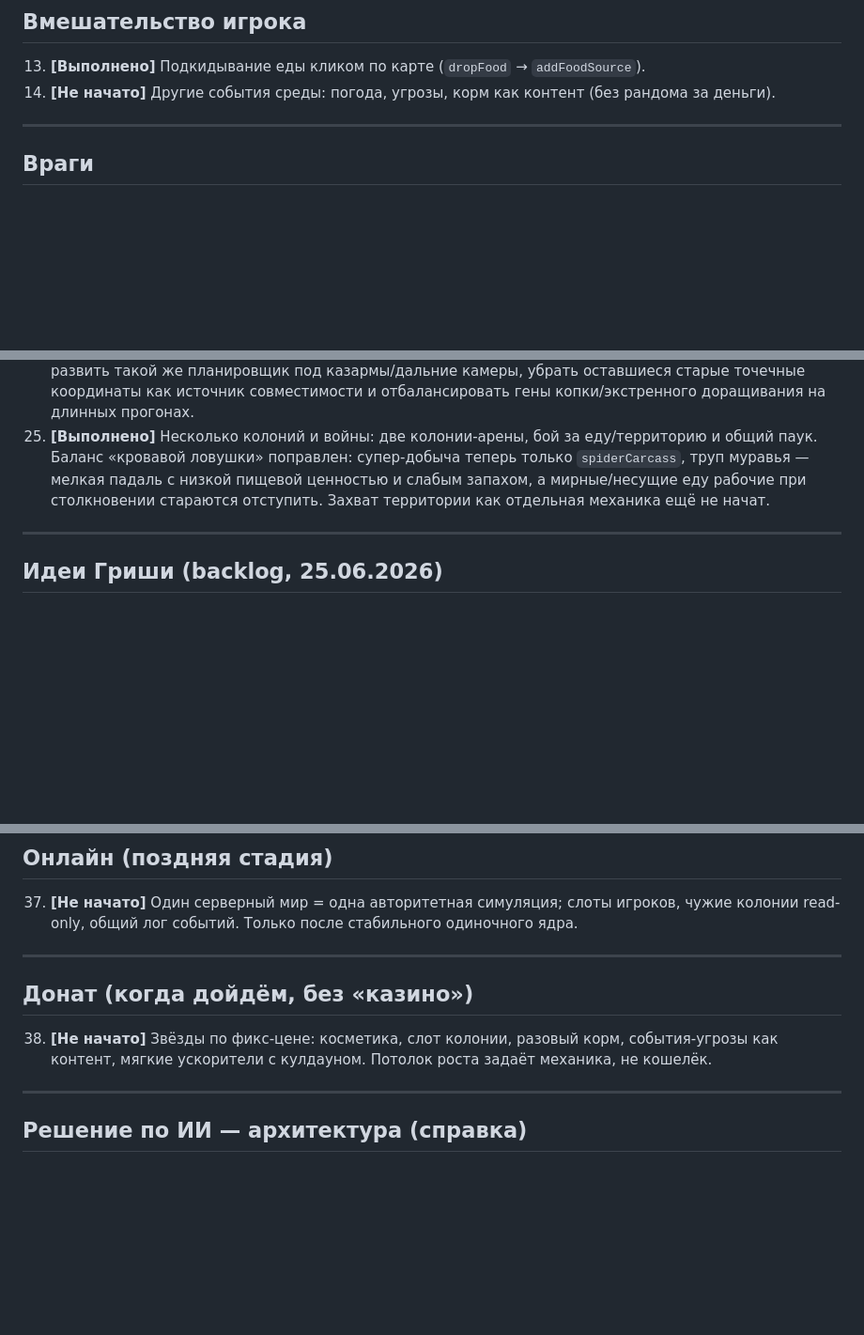
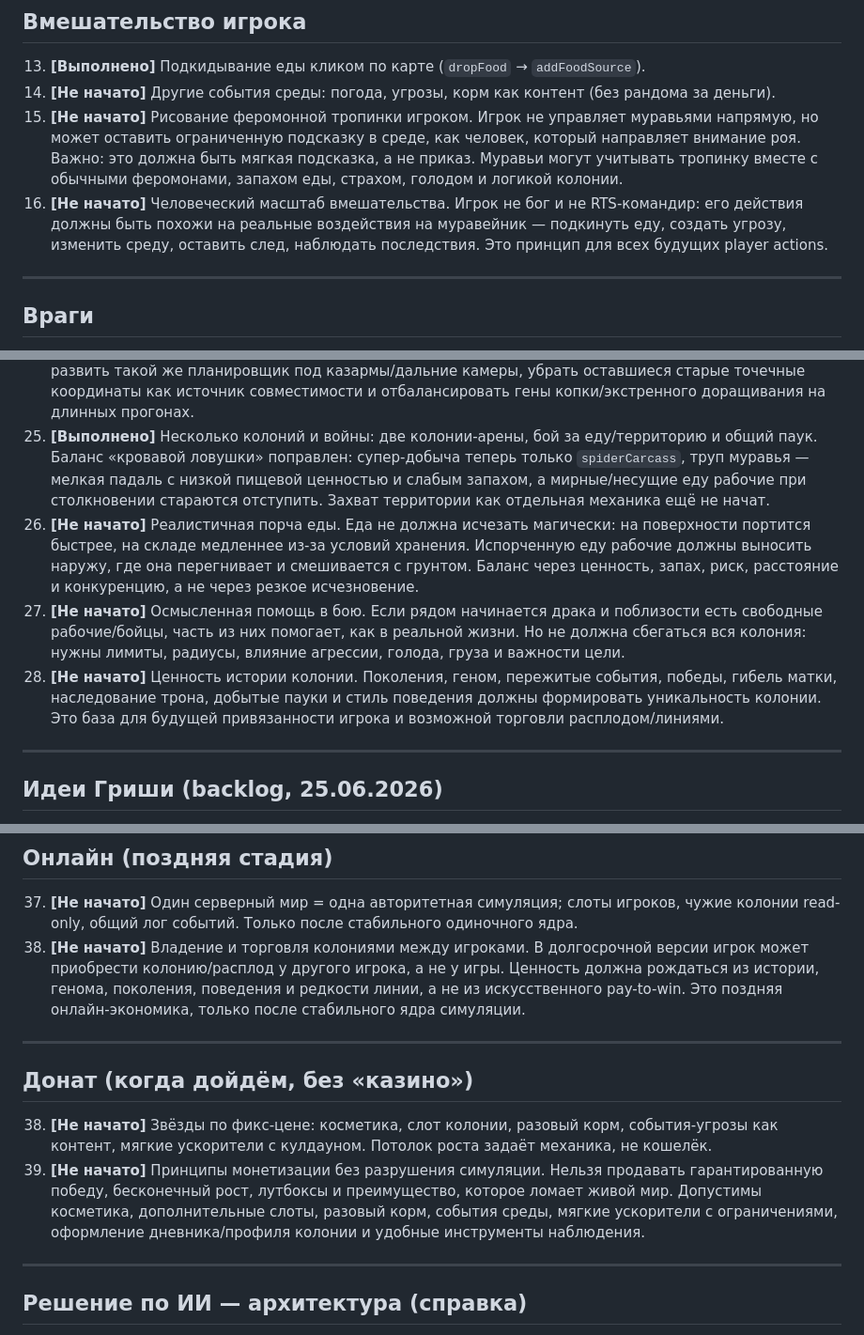
Before and after one commit to grisha20/ant-colony-sim, a Markdown page: docs/Планы на будущее.md, 3 parts joined by grey strips. Shown at 94% size. Drawn GitHub-style; blank space fills up the shorter version.

```diff
--- a/docs/Планы на будущее.md
+++ b/docs/Планы на будущее.md
@@ -47,6 +47,13 @@
 
 13. **[Выполнено]** Подкидывание еды кликом по карте (`dropFood` → `addFoodSource`).
 14. **[Не начато]** Другие события среды: погода, угрозы, корм как контент (без рандома за деньги).
+46. **[Не начато]** Рисование феромонной тропинки игроком. Игрок не управляет муравьями напрямую,
+    но может оставить ограниченную подсказку в среде, как человек, который направляет внимание роя.
+    Важно: это должна быть мягкая подсказка, а не приказ. Муравьи могут учитывать тропинку вместе с
+    обычными феромонами, запахом еды, страхом, голодом и логикой колонии.
+47. **[Не начато]** Человеческий масштаб вмешательства. Игрок не бог и не RTS-командир: его действия
+    должны быть похожи на реальные воздействия на муравейник — подкинуть еду, создать угрозу,
+    изменить среду, оставить след, наблюдать последствия. Это принцип для всех будущих player actions.
 
 ---
 
@@ -94,6 +101,16 @@
     Баланс «кровавой ловушки» поправлен: супер-добыча теперь только `spiderCarcass`, труп муравья —
     мелкая падаль с низкой пищевой ценностью и слабым запахом, а мирные/несущие еду рабочие при
     столкновении стараются отступить. Захват территории как отдельная механика ещё не начат.
+48. **[Не начато]** Реалистичная порча еды. Еда не должна исчезать магически: на поверхности портится
+    быстрее, на складе медленнее из-за условий хранения. Испорченную еду рабочие должны выносить
+    наружу, где она перегнивает и смешивается с грунтом. Баланс через ценность, запах, риск,
+    расстояние и конкуренцию, а не через резкое исчезновение.
+49. **[Не начато]** Осмысленная помощь в бою. Если рядом начинается драка и поблизости есть свободные
+    рабочие/бойцы, часть из них помогает, как в реальной жизни. Но не должна сбегаться вся колония:
+    нужны лимиты, радиусы, влияние агрессии, голода, груза и важности цели.
+50. **[Не начато]** Ценность истории колонии. Поколения, геном, пережитые события, победы, гибель
+    матки, наследование трона, добытые пауки и стиль поведения должны формировать уникальность
+    колонии. Это база для будущей привязанности игрока и возможной торговли расплодом/линиями.
 
 ---
 
@@ -173,6 +194,10 @@
 
 37. **[Не начато]** Один серверный мир = одна авторитетная симуляция; слоты игроков, чужие колонии
     read-only, общий лог событий. Только после стабильного одиночного ядра.
+51. **[Не начато]** Владение и торговля колониями между игроками. В долгосрочной версии игрок может
+    приобрести колонию/расплод у другого игрока, а не у игры. Ценность должна рождаться из истории,
+    генома, поколения, поведения и редкости линии, а не из искусственного pay-to-win. Это поздняя
+    онлайн-экономика, только после стабильного ядра симуляции.
 
 ---
 
@@ -180,6 +205,10 @@
 
 38. **[Не начато]** Звёзды по фикс-цене: косметика, слот колонии, разовый корм, события-угрозы как
     контент, мягкие ускорители с кулдауном. Потолок роста задаёт механика, не кошелёк.
+52. **[Не начато]** Принципы монетизации без разрушения симуляции. Нельзя продавать гарантированную
+    победу, бесконечный рост, лутбоксы и преимущество, которое ломает живой мир. Допустимы косметика,
+    дополнительные слоты, разовый корм, события среды, мягкие ускорители с ограничениями, оформление
+    дневника/профиля колонии и удобные инструменты наблюдения.
 
 ---
 
```
Also changed, not shown: other parts of docs/Планы на будущее.md (+4 -0 lines), docs/Основная мысль AntColonyAI.md (added, +487 -0 lines).
